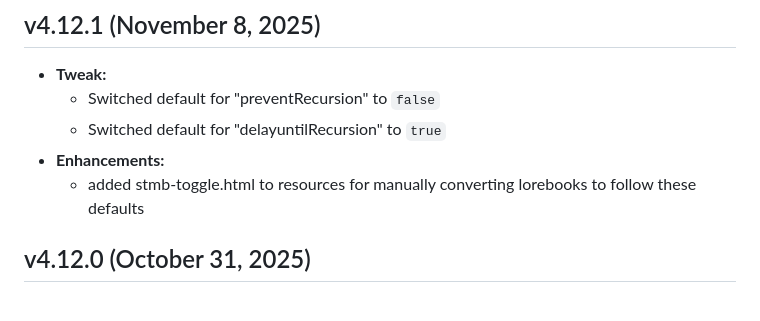
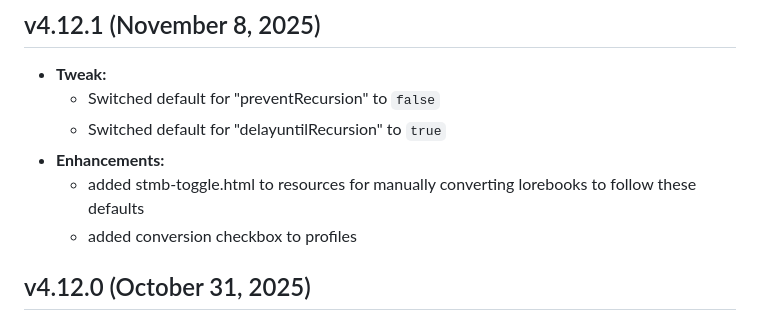
Before and after one commit to aikohanasaki/SillyTavern-MemoryBooks, a Markdown page: changelog.md, the part around the change. GitHub-like rendering.

Commit message:
conversion for recursion

```diff
--- a/changelog.md
+++ b/changelog.md
@@ -8,6 +8,7 @@
   - Switched default for "delayuntilRecursion" to `true`
 - **Enhancements:**
   - added stmb-toggle.html to resources for manually converting lorebooks to follow these defaults
+  - added conversion checkbox to profiles
 
 ## v4.12.0 (October 31, 2025)
 - **Enhancements:**
```
